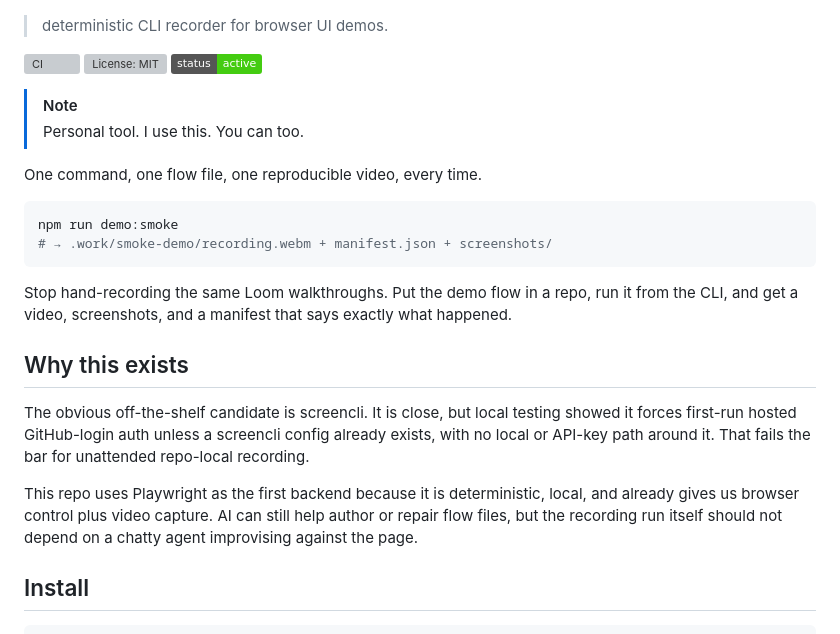
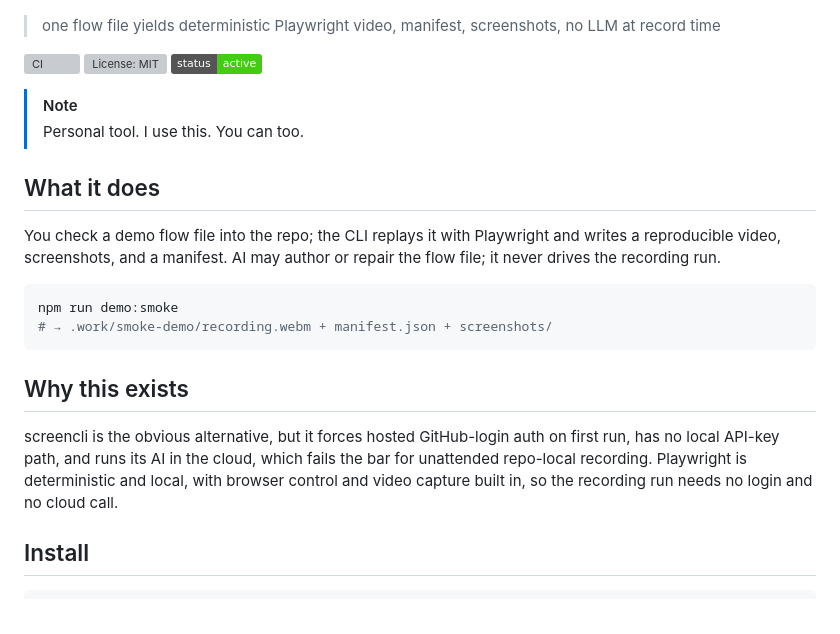
Before and after one commit to wranngle/auto_demo, a Markdown page: README.md, the part around the change. GitHub-like rendering; badges without logos; grey boxes are pictures that could not be loaded.

Commit message:
docs(readme): tournament wording winners - h1-tagline, what-it-does (#148)
## Summary
- h1-tagline (champion=codex/D): new tagline states the concrete
flow-file -> deterministic Playwright video/manifest/screenshots
contract, no LLM at record time.
- what-it-does (champion=claude/C): replaces the unheaded intro +
Why-this-exists prose with an explicit `## What it does` section and a
tightened `## Why this exists` (screencli alternative) section.

## Test plan
- [x] grep for em/en-dashes across README.md: none found
- [x] docs-only change; no code paths touched, so `npm test`/`lint` not
run (unrelated to markdown edit)
- [ ] CI required checks on this PR

Co-Authored-By: Claude Fable 5 <noreply@anthropic.com>

Co-authored-by: Claude Fable 5 <noreply@anthropic.com>

````diff
--- a/README.md
+++ b/README.md
@@ -2,7 +2,7 @@
 
 ![auto_demo hero: the CLI records a browser flow and writes a reproducible video](docs/hero.gif)
 
-> deterministic CLI recorder for browser UI demos.
+> one flow file yields deterministic Playwright video, manifest, screenshots, no LLM at record time
 
 [![CI](https://github.com/wranngle/auto_demo/actions/workflows/ci.yml/badge.svg)](https://github.com/wranngle/auto_demo/actions/workflows/ci.yml)
 [![License: MIT](https://img.shields.io/github/license/wranngle/auto_demo?color=A371F7)](LICENSE)
@@ -11,28 +11,18 @@
 > [!NOTE]
 > Personal tool. I use this. You can too.
 
-One command, one flow file, one reproducible video, every time.
+## What it does
+
+You check a demo flow file into the repo; the CLI replays it with Playwright and writes a reproducible video, screenshots, and a manifest. AI may author or repair the flow file; it never drives the recording run.
 
 ```bash
 npm run demo:smoke
 # → .work/smoke-demo/recording.webm + manifest.json + screenshots/
 ```
 
-Stop hand-recording the same Loom walkthroughs. Put the demo flow in a repo,
-run it from the CLI, and get a video, screenshots, and a manifest that says
-exactly what happened.
-
 ## Why this exists
 
-The obvious off-the-shelf candidate is screencli. It is close, but local testing
-showed it forces first-run hosted GitHub-login auth unless a screencli config
-already exists, with no local or API-key path around it. That fails the bar
-for unattended repo-local recording.
-
-This repo uses Playwright as the first backend because it is deterministic, local,
-and already gives us browser control plus video capture. AI can still help author
-or repair flow files, but the recording run itself should not depend on a chatty
-agent improvising against the page.
+screencli is the obvious alternative, but it forces hosted GitHub-login auth on first run, has no local API-key path, and runs its AI in the cloud, which fails the bar for unattended repo-local recording. Playwright is deterministic and local, with browser control and video capture built in, so the recording run needs no login and no cloud call.
 
 ## Install
 
````
